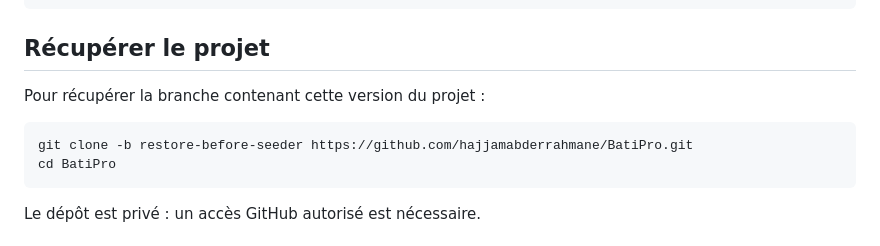
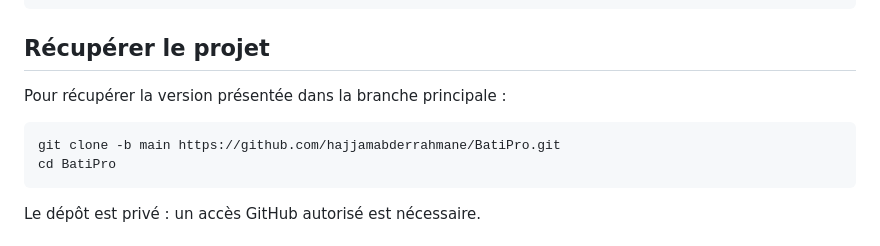
Before and after one commit to hajjamabderrahmane/BatiPro, a Markdown page: README.md, the part around the change. Rendered like a GitHub page.

Commit message:
Fix README clone command to use main

````diff
--- a/README.md
+++ b/README.md
@@ -45,10 +45,10 @@ npm -v
 
 ## Récupérer le projet
 
-Pour récupérer la branche contenant cette version du projet :
+Pour récupérer la version présentée dans la branche principale :
 
 ```powershell
-git clone -b restore-before-seeder https://github.com/hajjamabderrahmane/BatiPro.git
+git clone -b main https://github.com/hajjamabderrahmane/BatiPro.git
 cd BatiPro
 ```
 
````
